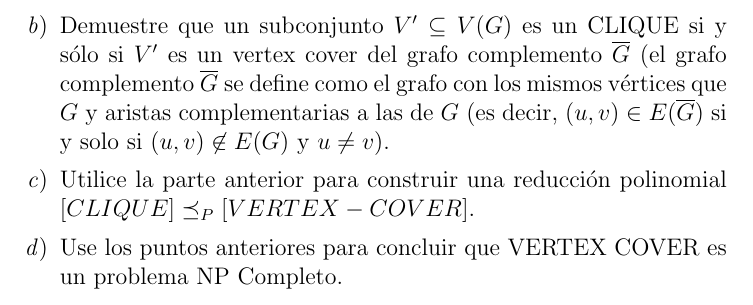
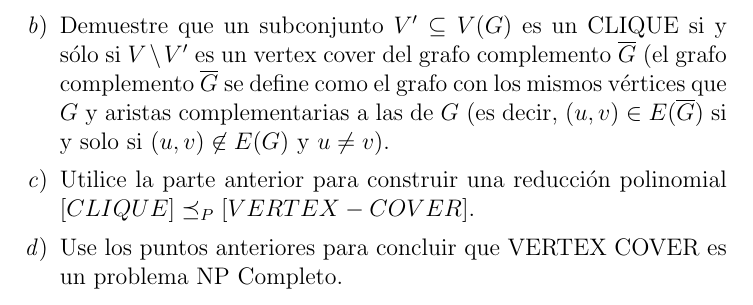
Before and after one commit to mauricio-velasco/teocomp, a LaTeX document (P3_Complexity.tex): part of page 2 of 2, cut so that both start at the same text. Compiled offline with pdfLaTeX.

Commit message:
periodic update

```diff
--- a/P3_Complexity.tex
+++ b/P3_Complexity.tex
@@ -67,7 +67,7 @@
 \item Un VERTEX COVER de un grafo $G$ es u subconjunto $V'\subseteq V(G)$ tal que para todo $(u,v)\in E(G)$ tenemos que $u\in V'$ ó $v\in V'$ (o ambas). Es decir $V'$ es una colección de vértices que toca todas las aristas de $G$. El problema de decisión VERTEX-COVER consiste en decidir si dado un grafo $G$ y un entero $p$ existe un vertex cover de $G$ de tamaño $p$. En este problema estudiaremos la complejidad de VERTEX COVER:
 \begin{enumerate}
 \item Demuestre formalmente que VERTEX COVER esta en la clase de complejidad NP (es decir, proponga un certificado y un algoritmo de verificación y demuestre que la verificación ocurre en P).
-\item Demuestre que un subconjunto $V'\subseteq V(G)$ es un CLIQUE si y sólo si $V'$ es un vertex cover del grafo complemento $\overline{G}$ (el grafo complemento $\overline{G}$ se define como el grafo con los mismos vértices que $G$ y aristas complementarias a las de $G$ (es decir, $(u,v)\in E(\overline{G})$ si y solo si $(u,v)\not\in E(G)$ y $u\neq v$).
+\item Demuestre que un subconjunto $V'\subseteq V(G)$ es un CLIQUE si y sólo si $V\setminus V'$ es un vertex cover del grafo complemento $\overline{G}$ (el grafo complemento $\overline{G}$ se define como el grafo con los mismos vértices que $G$ y aristas complementarias a las de $G$ (es decir, $(u,v)\in E(\overline{G})$ si y solo si $(u,v)\not\in E(G)$ y $u\neq v$).
 \item Utilice la parte anterior para construir una reducción polinomial $[CLIQUE]\preceq_P [VERTEX-COVER]$.
 \item Use los puntos anteriores para concluir que VERTEX COVER es un problema NP Completo.
 \end{enumerate}
```
Also changed, not shown: 3 other files.
